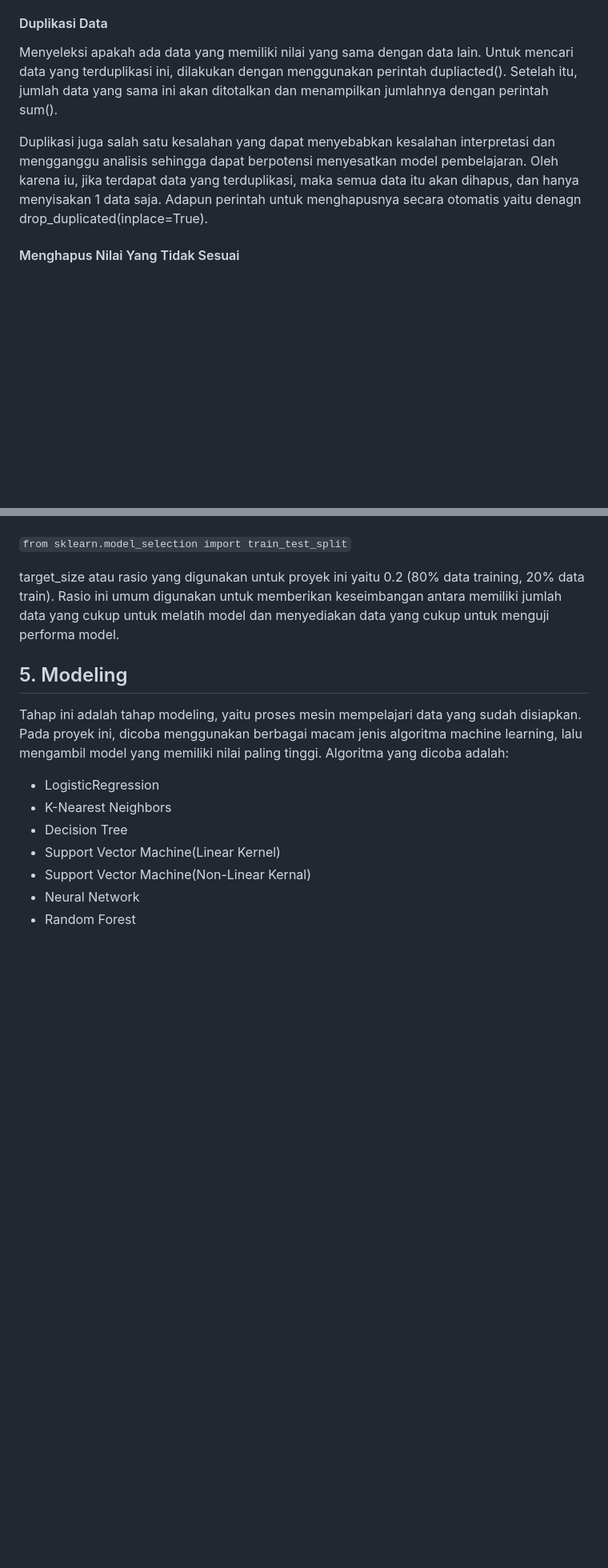
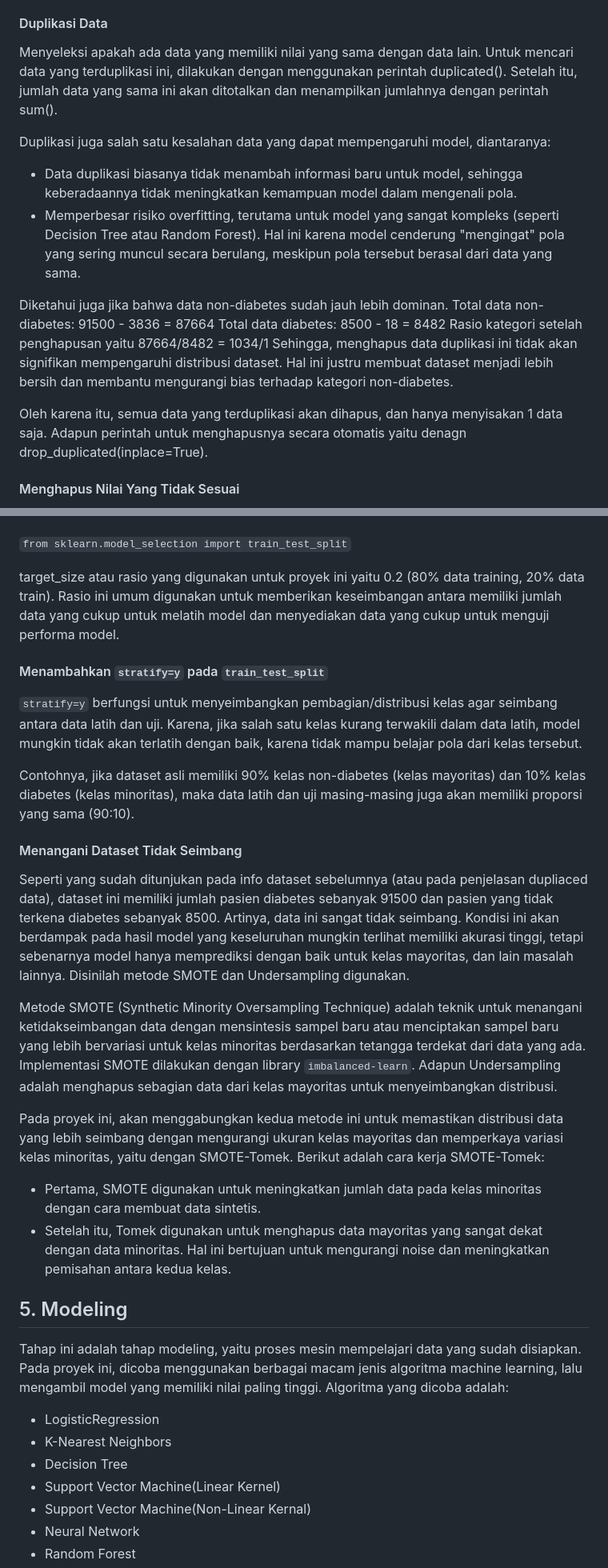
Before and after one commit to faqihkeren44/diabetes, a Markdown page: README.md, 2 parts joined by grey strips. Shown at 80% size. Rendered like a GitHub page; blank space fills up the shorter version.

````diff
--- a/README.md
+++ b/README.md
@@ -135,11 +135,20 @@ Missnig value sering kali menjadi hambatan dan menurunkan tingkat akurasi, karen
 
 #### Duplikasi Data
 
-Menyeleksi apakah ada data yang memiliki nilai yang sama dengan data lain. Untuk mencari data yang terduplikasi ini, dilakukan dengan menggunakan perintah dupliacted().
+Menyeleksi apakah ada data yang memiliki nilai yang sama dengan data lain. Untuk mencari data yang terduplikasi ini, dilakukan dengan menggunakan perintah duplicated().
 Setelah itu, jumlah data yang sama ini akan ditotalkan dan menampilkan jumlahnya dengan perintah sum().
 
-Duplikasi juga salah satu kesalahan yang dapat menyebabkan kesalahan interpretasi dan mengganggu analisis sehingga dapat berpotensi menyesatkan model pembelajaran.
-Oleh karena iu, jika terdapat data yang terduplikasi, maka semua data itu akan dihapus, dan hanya menyisakan 1 data saja. Adapun perintah untuk menghapusnya secara otomatis yaitu denagn drop_duplicated(inplace=True).
+Duplikasi juga salah satu kesalahan data yang dapat mempengaruhi model, diantaranya:
+- Data duplikasi biasanya tidak menambah informasi baru untuk model, sehingga keberadaannya tidak meningkatkan kemampuan model dalam mengenali pola.
+- Memperbesar risiko overfitting, terutama untuk model yang sangat kompleks (seperti Decision Tree atau Random Forest). Hal ini karena model cenderung "mengingat" pola yang sering muncul secara berulang, meskipun pola tersebut berasal dari data yang sama.
+
+Diketahui juga jika bahwa data non-diabetes sudah jauh lebih dominan.
+Total data non-diabetes: 91500 - 3836 = 87664
+Total data diabetes: 8500 - 18 = 8482
+Rasio kategori setelah penghapusan yaitu 87664/8482 = 1034/1
+Sehingga, menghapus data duplikasi ini tidak akan signifikan mempengaruhi distribusi dataset. Hal ini justru membuat dataset menjadi lebih bersih dan membantu mengurangi bias terhadap kategori non-diabetes.
+
+Oleh karena itu, semua data yang terduplikasi akan dihapus, dan hanya menyisakan 1 data saja. Adapun perintah untuk menghapusnya secara otomatis yaitu denagn drop_duplicated(inplace=True).
 
 #### Menghapus Nilai Yang Tidak Sesuai
 
@@ -175,6 +184,22 @@ Cara mudah membagi data yaitu dengan menggunakan train_test_split. Berikut adala
 ``` from sklearn.model_selection import train_test_split ```
 
 target_size atau rasio yang digunakan untuk proyek ini yaitu 0.2 (80% data training, 20% data train). Rasio ini umum digunakan untuk memberikan keseimbangan antara memiliki jumlah data yang cukup untuk melatih model dan menyediakan data yang cukup untuk menguji performa model.
+
+#### Menambahkan `stratify=y` pada `train_test_split`
+
+`stratify=y` berfungsi untuk menyeimbangkan pembagian/distribusi kelas agar seimbang antara data latih dan uji. Karena, jika salah satu kelas kurang terwakili dalam data latih, model mungkin tidak akan terlatih dengan baik, karena tidak mampu belajar pola dari kelas tersebut.
+
+Contohnya, jika dataset asli memiliki 90% kelas non-diabetes (kelas mayoritas) dan 10% kelas diabetes (kelas minoritas), maka data latih dan uji masing-masing juga akan memiliki proporsi yang sama (90:10).
+
+#### Menangani Dataset Tidak Seimbang
+
+Seperti yang sudah ditunjukan pada info dataset sebelumnya (atau pada penjelasan dupliaced data), dataset ini memiliki jumlah pasien diabetes sebanyak 91500 dan pasien yang tidak terkena diabetes sebanyak 8500. Artinya, data ini sangat tidak seimbang. Kondisi ini akan berdampak pada hasil model yang keseluruhan mungkin terlihat memiliki akurasi tinggi, tetapi sebenarnya model hanya memprediksi dengan baik untuk kelas mayoritas, dan lain masalah lainnya. Disinilah metode SMOTE dan Undersampling digunakan.
+
+Metode SMOTE (Synthetic Minority Oversampling Technique) adalah teknik untuk menangani ketidakseimbangan data dengan mensintesis sampel baru atau menciptakan sampel baru yang lebih bervariasi untuk kelas minoritas berdasarkan tetangga terdekat dari data yang ada. Implementasi SMOTE dilakukan dengan library `imbalanced-learn`. Adapun Undersampling adalah menghapus sebagian data dari kelas mayoritas untuk menyeimbangkan distribusi.
+
+Pada proyek ini, akan menggabungkan kedua metode ini untuk memastikan distribusi data yang lebih seimbang dengan mengurangi ukuran kelas mayoritas dan memperkaya variasi kelas minoritas, yaitu dengan SMOTE-Tomek. Berikut adalah cara kerja SMOTE-Tomek:
+- Pertama, SMOTE digunakan untuk meningkatkan jumlah data pada kelas minoritas dengan cara membuat data sintetis.
+- Setelah itu, Tomek digunakan untuk menghapus data mayoritas yang sangat dekat dengan data minoritas. Hal ini bertujuan untuk mengurangi noise dan meningkatkan pemisahan antara kedua kelas.
 
 ## 5. Modeling
 
````
